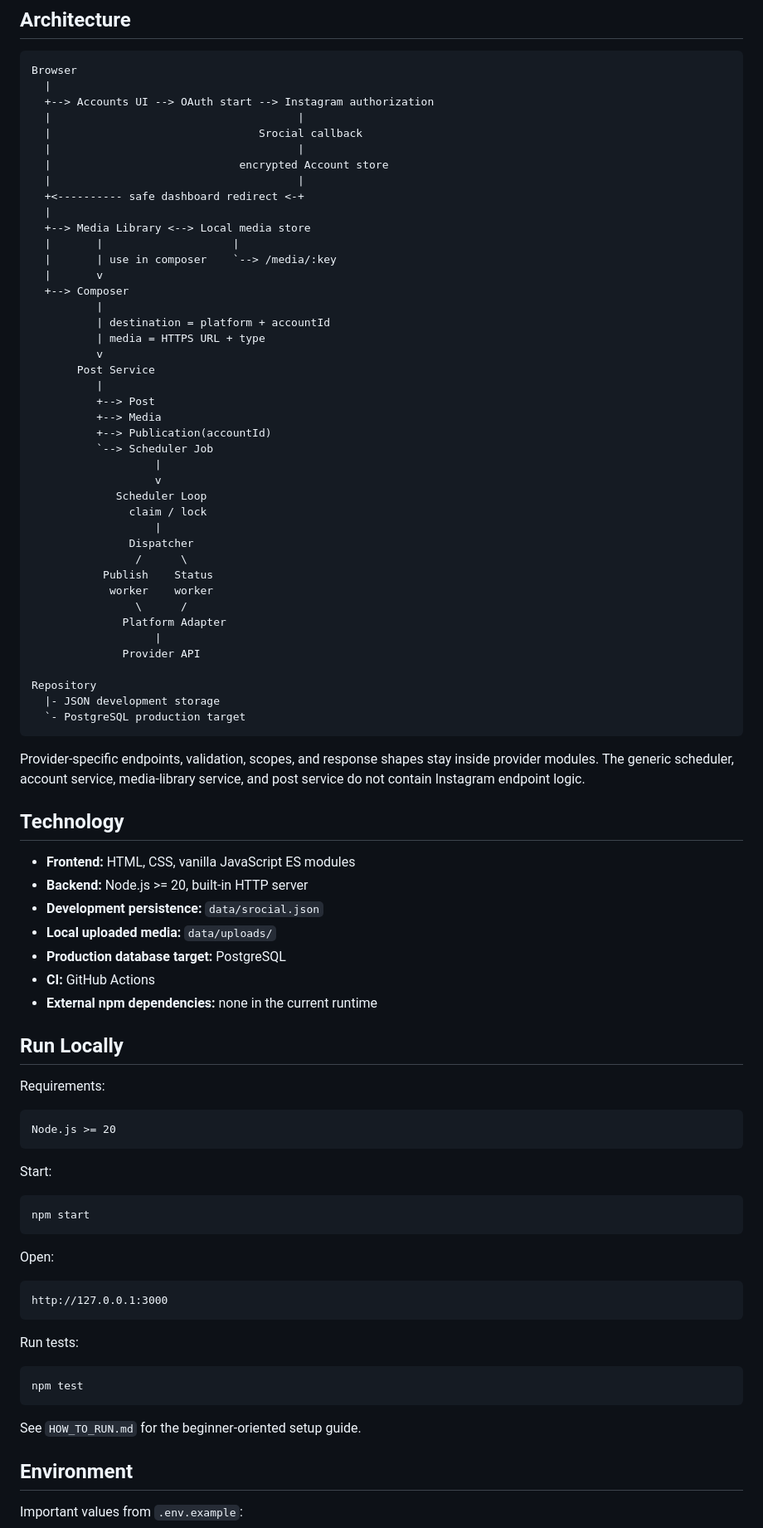
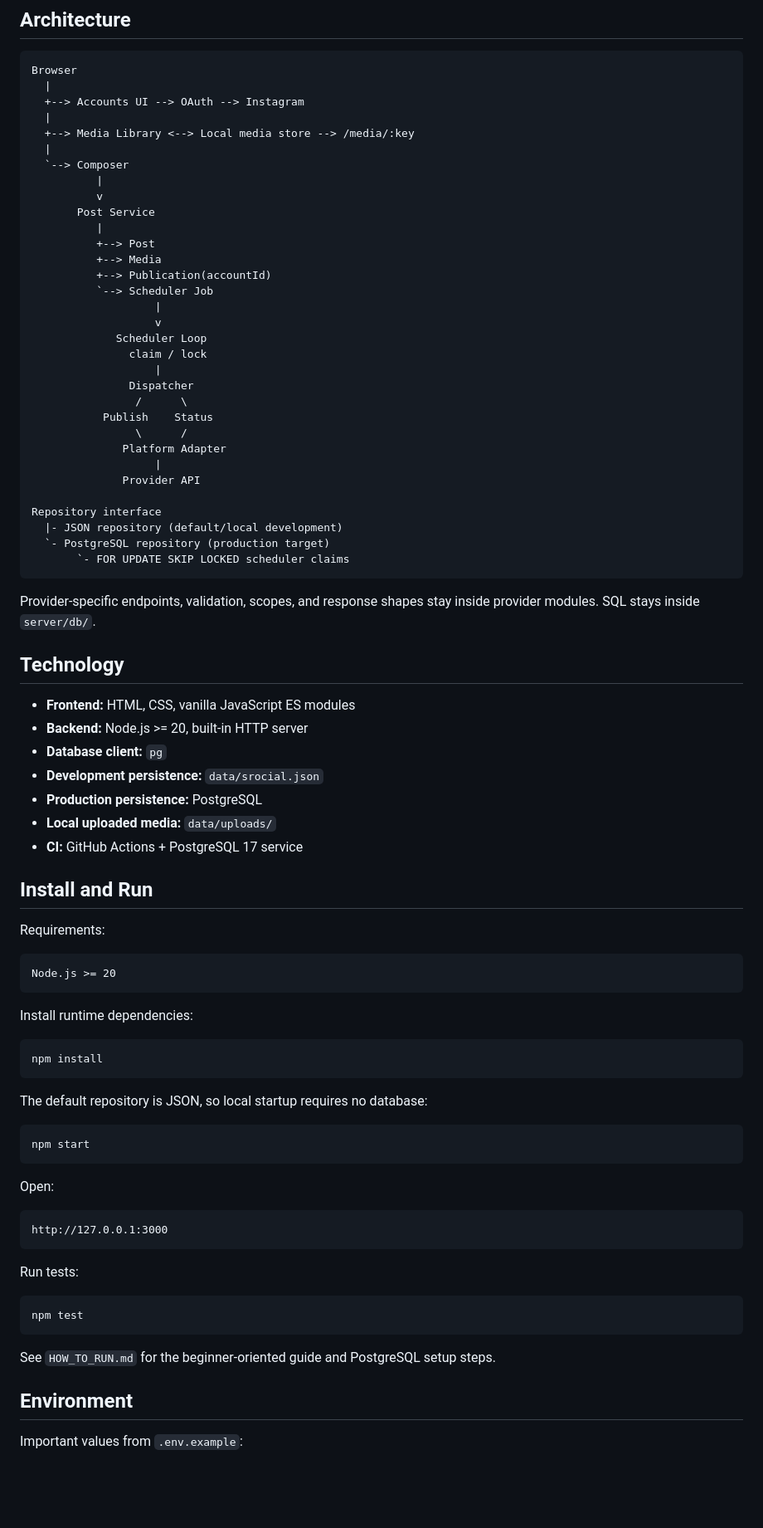
Before and after one commit to OzansanT/srocial, a Markdown page: README.md, the part around one of its changes. Shown at 83% size. GitHub-like rendering; blank space fills up the shorter version.

````diff
--- a/README.md
+++ b/README.md
@@ -53,22 +47,12 @@ SCHEDULER_ENABLED=false
 ```text
 Browser
   |
-  +--> Accounts UI --> OAuth start --> Instagram authorization
-  |                                      |
-  |                                Srocial callback
-  |                                      |
-  |                             encrypted Account store
-  |                                      |
-  +<---------- safe dashboard redirect <-+
+  +--> Accounts UI --> OAuth --> Instagram
   |
-  +--> Media Library <--> Local media store
-  |       |                    |
-  |       | use in composer    `--> /media/:key
-  |       v
-  +--> Composer
+  +--> Media Library <--> Local media store --> /media/:key
+  |
+  `--> Composer
           |
-          | destination = platform + accountId
-          | media = HTTPS URL + type
           v
        Post Service
           |
@@ -84,30 +68,30 @@ Browser
                Dispatcher
                 /      \
            Publish    Status
-            worker    worker
                 \      /
               Platform Adapter
                    |
               Provider API
 
-Repository
-  |- JSON development storage
-  `- PostgreSQL production target
+Repository interface
+  |- JSON repository (default/local development)
+  `- PostgreSQL repository (production target)
+       `- FOR UPDATE SKIP LOCKED scheduler claims
 ```
 
-Provider-specific endpoints, validation, scopes, and response shapes stay inside provider modules. The generic scheduler, account service, media-library service, and post service do not contain Instagram endpoint logic.
+Provider-specific endpoints, validation, scopes, and response shapes stay inside provider modules. SQL stays inside `server/db/`.
 
 ## Technology
 
 - **Frontend:** HTML, CSS, vanilla JavaScript ES modules
 - **Backend:** Node.js >= 20, built-in HTTP server
+- **Database client:** `pg`
 - **Development persistence:** `data/srocial.json`
+- **Production persistence:** PostgreSQL
 - **Local uploaded media:** `data/uploads/`
-- **Production database target:** PostgreSQL
-- **CI:** GitHub Actions
-- **External npm dependencies:** none in the current runtime
+- **CI:** GitHub Actions + PostgreSQL 17 service
 
-## Run Locally
+## Install and Run
 
 Requirements:
 
@@ -115,7 +99,13 @@ Requirements:
 Node.js >= 20
 ```
 
-Start:
+Install runtime dependencies:
+
+```bash
+npm install
+```
+
+The default repository is JSON, so local startup requires no database:
 
 ```bash
 npm start
@@ -133,7 +123,7 @@ Run tests:
 npm test
 ```
 
-See `HOW_TO_RUN.md` for the beginner-oriented setup guide.
+See `HOW_TO_RUN.md` for the beginner-oriented guide and PostgreSQL setup steps.
 
 ## Environment
 
````
Also changed, not shown: other parts of README.md (+147 -231 lines).
